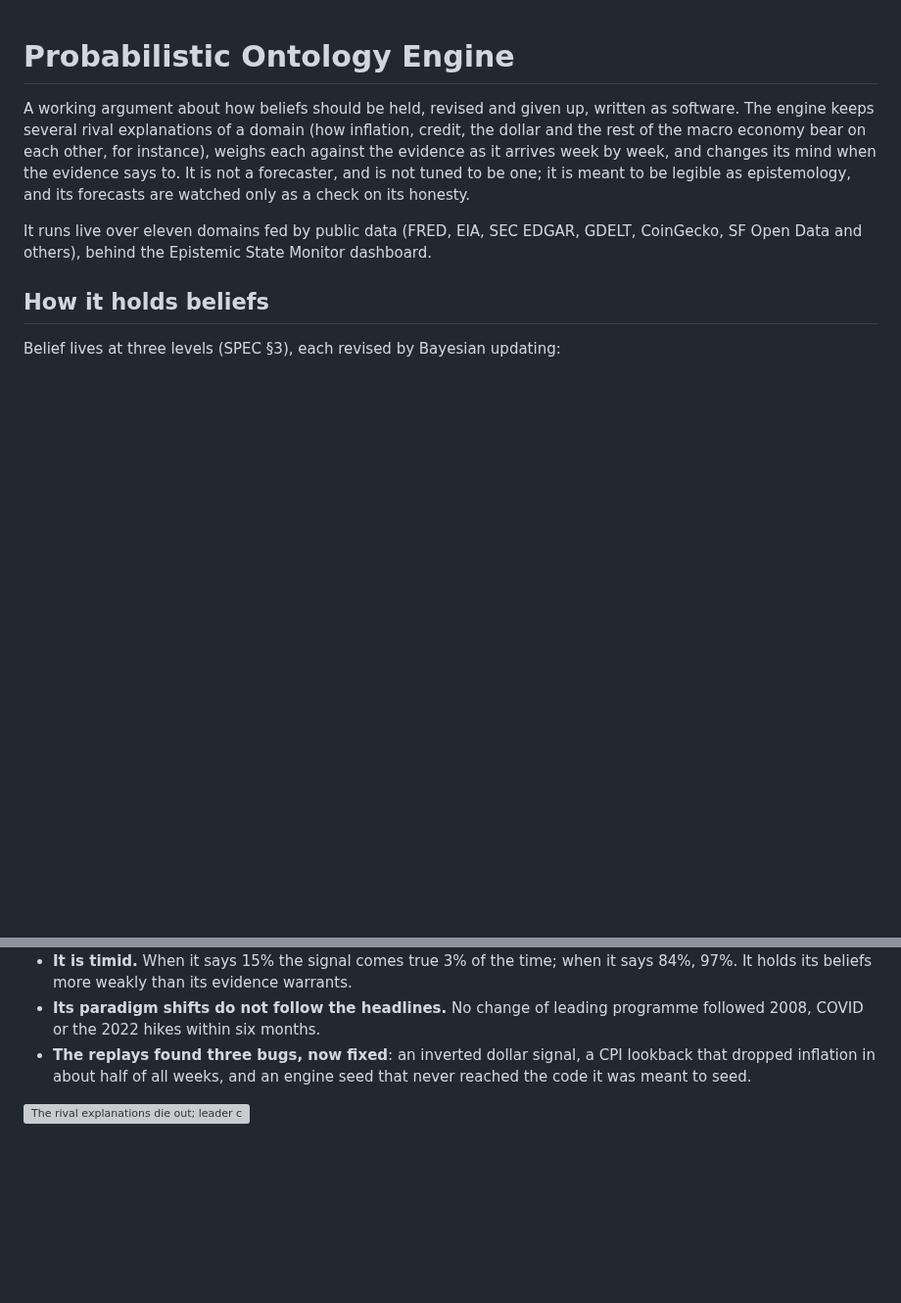
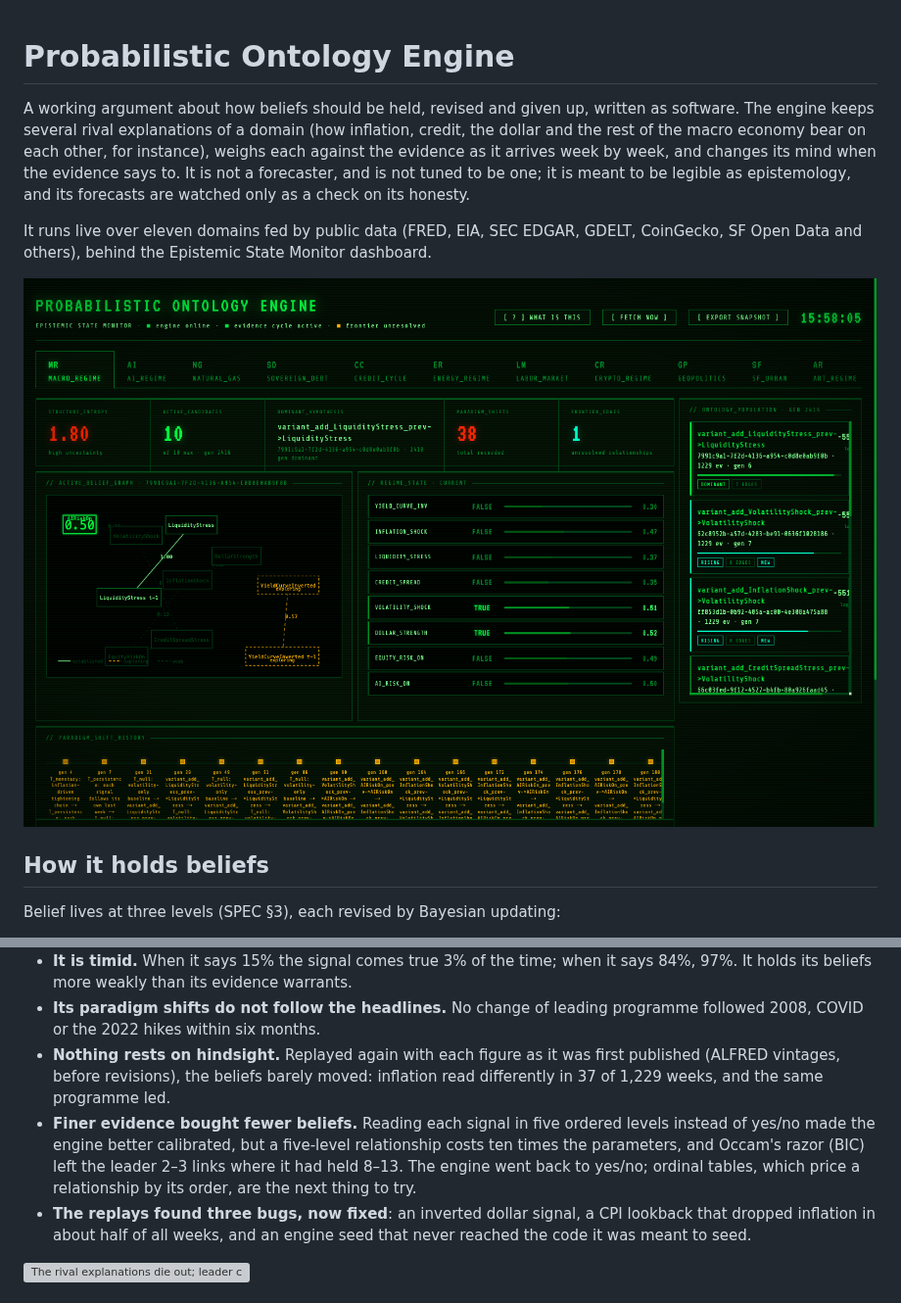
Before and after one commit to technoir7/probabilistic_ontology_engine, a Markdown page: README.md, 2 parts joined by grey strips. Shown at 98% size. Rendered like a GitHub page; pictures changed too: docs/dashboard.png (added); blank space fills up the shorter version; grey boxes are pictures that could not be loaded.

Commit message:
README: show the live dashboard, and what replays 7 and 8 found
Co-Authored-By: Claude Opus 5.5 <noreply@anthropic.com>
Claude-Session: https://claude.ai/code/session_014sZguvT87FKkgF8HxR8MMH

```diff
--- a/README.md
+++ b/README.md
@@ -11,6 +11,8 @@ epistemology, and its forecasts are watched only as a check on its honesty.
 It runs live over eleven domains fed by public data (FRED, EIA, SEC EDGAR,
 GDELT, CoinGecko, SF Open Data and others), behind the Epistemic State
 Monitor dashboard.
+
+![The Epistemic State Monitor: the macro domain's leading explanation, its belief graph, current regime and paradigm-shift history](docs/dashboard.png)
 
 ## How it holds beliefs
 
@@ -68,6 +70,16 @@ five seeds, each replay planned in writing before it ran):
   warrants.
 - **Its paradigm shifts do not follow the headlines.** No change of leading
   programme followed 2008, COVID or the 2022 hikes within six months.
+- **Nothing rests on hindsight.** Replayed again with each figure as it was
+  first published (ALFRED vintages, before revisions), the beliefs barely
+  moved: inflation read differently in 37 of 1,229 weeks, and the same
+  programme led.
+- **Finer evidence bought fewer beliefs.** Reading each signal in five
+  ordered levels instead of yes/no made the engine better calibrated, but a
+  five-level relationship costs ten times the parameters, and Occam's razor
+  (BIC) left the leader 2–3 links where it had held 8–13. The engine went
+  back to yes/no; ordinal tables, which price a relationship by its order,
+  are the next thing to try.
 - **The replays found three bugs, now fixed**: an inverted dollar signal, a
   CPI lookback that dropped inflation in about half of all weeks, and an
   engine seed that never reached the code it was meant to seed.
```
